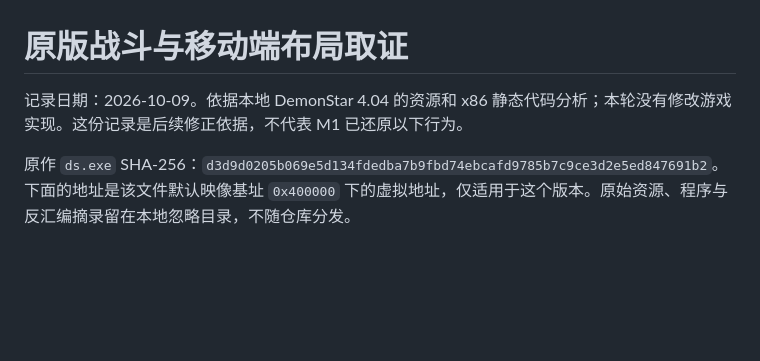
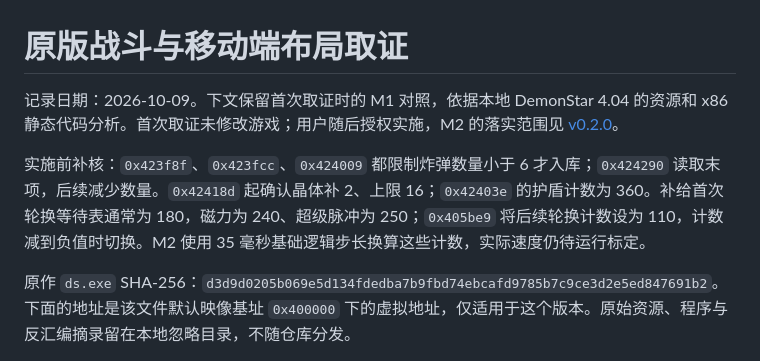
Before and after one commit to Hashiao/DemonStar-Reborn, a Markdown page: docs/ORIGINAL_COMBAT_RESEARCH.md, the part around the change. GitHub-like rendering; blank space fills up the shorter version.

```diff
--- a/docs/ORIGINAL_COMBAT_RESEARCH.md
+++ b/docs/ORIGINAL_COMBAT_RESEARCH.md
@@ -1,6 +1,8 @@
 # 原版战斗与移动端布局取证
 
-记录日期：2026-10-09。依据本地 DemonStar 4.04 的资源和 x86 静态代码分析；本轮没有修改游戏实现。这份记录是后续修正依据，不代表 M1 已还原以下行为。
+记录日期：2026-10-09。下文保留首次取证时的 M1 对照，依据本地 DemonStar 4.04 的资源和 x86 静态代码分析。首次取证未修改游戏；用户随后授权实施，M2 的落实范围见 [v0.2.0](releases/v0.2.0.md)。
+
+实施前补核：`0x423f8f`、`0x423fcc`、`0x424009` 都限制炸弹数量小于 6 才入库；`0x424290` 读取末项，后续减少数量。`0x42418d` 起确认晶体补 2、上限 16；`0x42403e` 的护盾计数为 360。补给首次轮换等待表通常为 180，磁力为 240、超级脉冲为 250；`0x405be9` 将后续轮换计数设为 110，计数减到负值时切换。M2 使用 35 毫秒基础逻辑步长换算这些计数，实际速度仍待运行标定。
 
 原作 `ds.exe` SHA-256：`d3d9d0205b069e5d134fdedba7b9fbd74ebcafd9785b7c9ce3d2e5ed847691b2`。下面的地址是该文件默认映像基址 `0x400000` 下的虚拟地址，仅适用于这个版本。原始资源、程序与反汇编摘录留在本地忽略目录，不随仓库分发。
 
```
Also changed, not shown: AGENTS.md (+1 -0 lines), README.md (+5 -1 lines), docs/releases/v0.2.0.md (added, +42 -0 lines), docs/screenshots/android-game.png, docs/screenshots/android-landscape.png (added).
